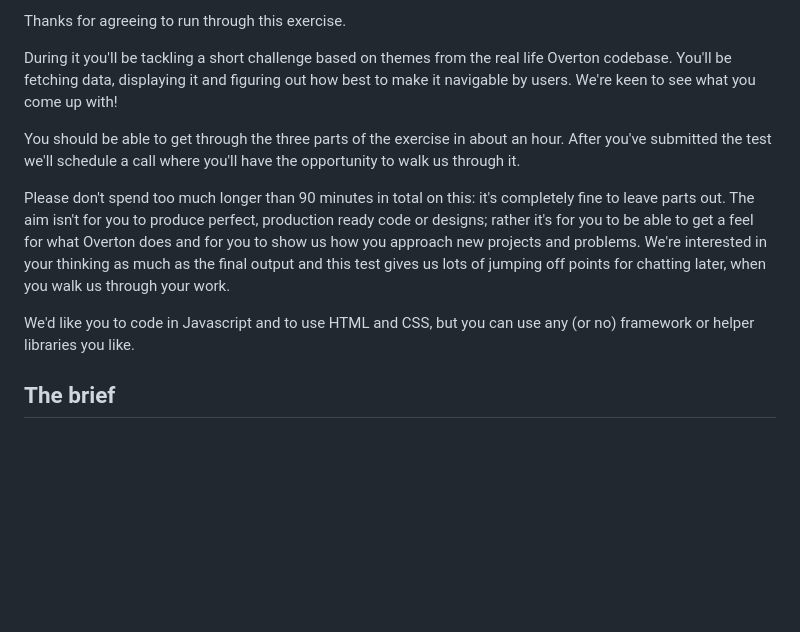
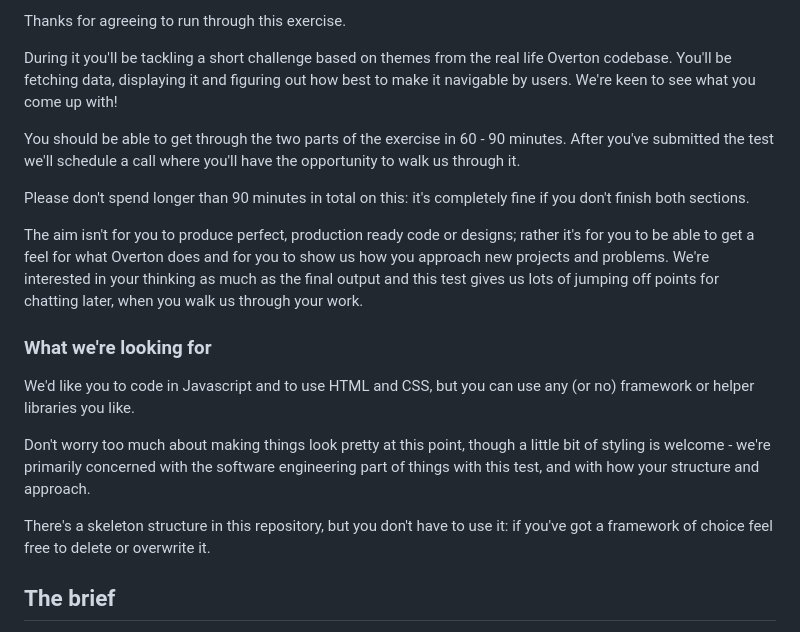
Before and after one commit to overtonpolicy/Overton-FE-code-test, a Markdown page: README.md, the part around one of its changes. Rendered like a GitHub page; blank space fills up the shorter version.

```diff
--- a/README.md
+++ b/README.md
@@ -8,11 +8,19 @@ Thanks for agreeing to run through this exercise.
 
 During it you'll be tackling a short challenge based on themes from the real life Overton codebase. You'll be fetching data, displaying it and figuring out how best to make it navigable by users. We're keen to see what you come up with!
 
-You should be able to get through the three parts of the exercise in about an hour. After you've submitted the test we'll schedule a call where you'll have the opportunity to walk us through it.
+You should be able to get through the two parts of the exercise in 60 - 90 minutes. After you've submitted the test we'll schedule a call where you'll have the opportunity to walk us through it.
 
-Please don't spend too much longer than 90 minutes in total on this: it's completely fine to leave parts out. The aim isn't for you to produce perfect, production ready code or designs; rather it's for you to be able to get a feel for what Overton does and for you to show us how you approach new projects and problems. We're interested in your thinking as much as the final output and this test gives us lots of jumping off points for chatting later, when you walk us through your work.
+Please don't spend longer than 90 minutes in total on this: it's completely fine if you don't finish both sections.
+
+The aim isn't for you to produce perfect, production ready code or designs; rather it's for you to be able to get a feel for what Overton does and for you to show us how you approach new projects and problems. We're interested in your thinking as much as the final output and this test gives us lots of jumping off points for chatting later, when you walk us through your work.
+
+### What we're looking for
 
 We'd like you to code in Javascript and to use HTML and CSS, but you can use any (or no) framework or helper libraries you like.
+
+Don't worry too much about making things look pretty at this point, though a little bit of styling is welcome - we're primarily concerned with the software engineering part of things with this test, and with how your structure and approach.
+
+There's a skeleton structure in this repository, but you don't have to use it: if you've got a framework of choice feel free to delete or overwrite it.
 
 ## The brief
 
```
Also changed, not shown: other parts of README.md (+24 -6 lines).
